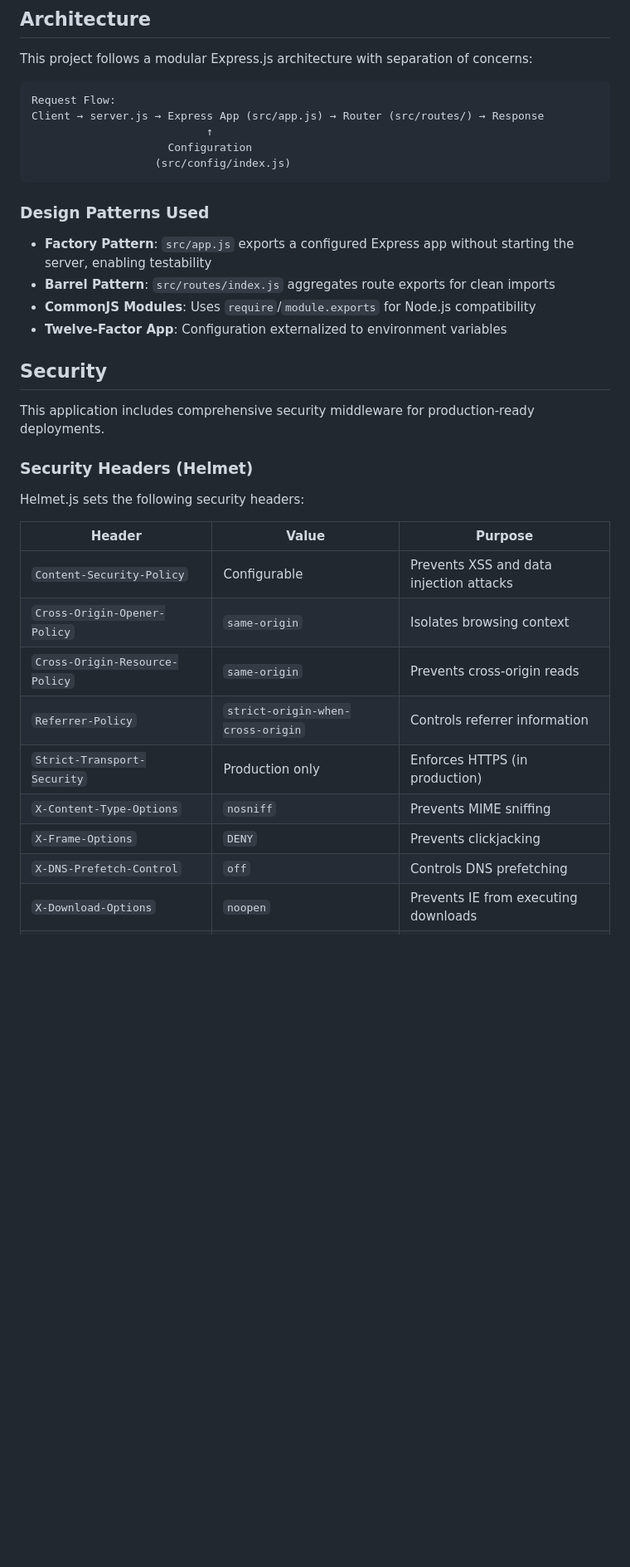
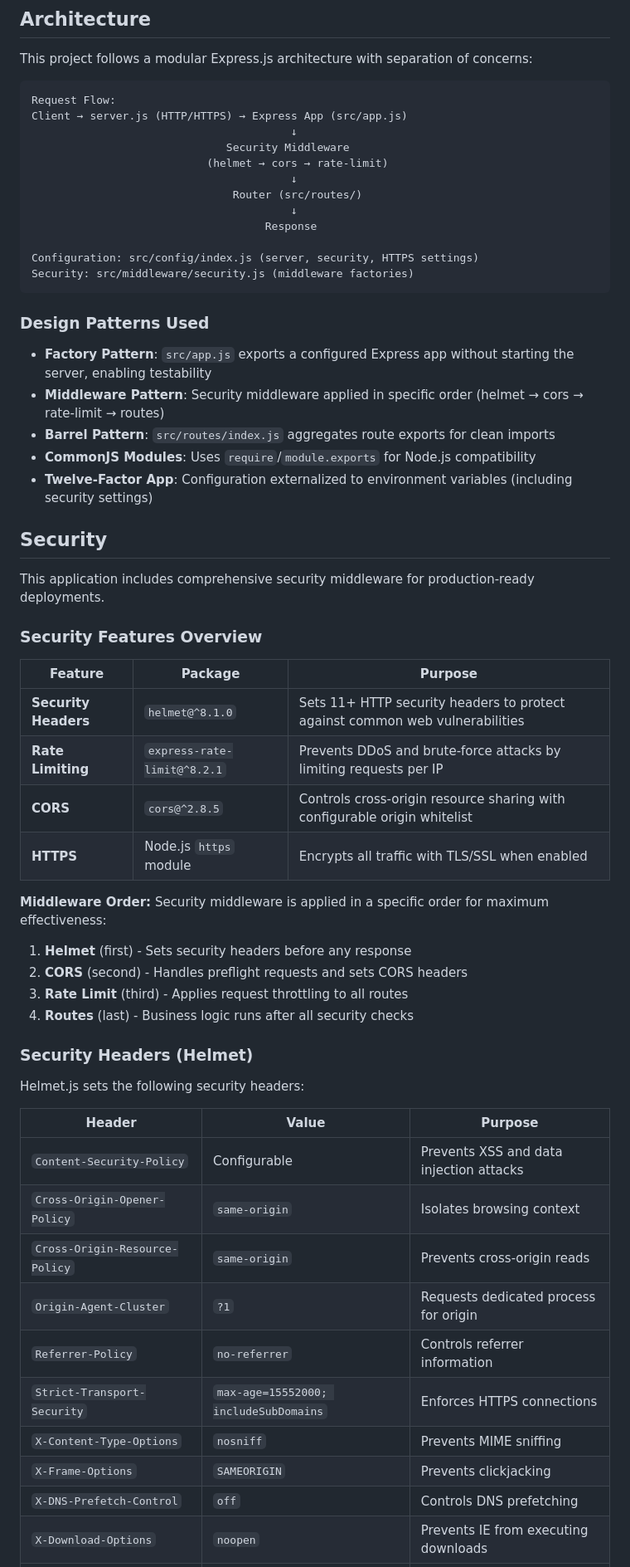
Before and after one commit to sudhanshu-spec/test-spec, a Markdown page: README.md, the part around the change printed below. Shown: that part at 83% size. Rendered like a GitHub page; blank space fills up the shorter version.

````diff
--- a/README.md
+++ b/README.md
@@ -235,22 +235,45 @@ This project follows a modular Express.js architecture with separation of concer
 
 ```
 Request Flow:
-Client → server.js → Express App (src/app.js) → Router (src/routes/) → Response
-                           ↑
-                     Configuration
-                   (src/config/index.js)
+Client → server.js (HTTP/HTTPS) → Express App (src/app.js)
+                                        ↓
+                              Security Middleware
+                           (helmet → cors → rate-limit)
+                                        ↓
+                               Router (src/routes/)
+                                        ↓
+                                    Response
+
+Configuration: src/config/index.js (server, security, HTTPS settings)
+Security: src/middleware/security.js (middleware factories)
 ```
 
 ### Design Patterns Used
 
 - **Factory Pattern**: `src/app.js` exports a configured Express app without starting the server, enabling testability
+- **Middleware Pattern**: Security middleware applied in specific order (helmet → cors → rate-limit → routes)
 - **Barrel Pattern**: `src/routes/index.js` aggregates route exports for clean imports
 - **CommonJS Modules**: Uses `require`/`module.exports` for Node.js compatibility
-- **Twelve-Factor App**: Configuration externalized to environment variables
+- **Twelve-Factor App**: Configuration externalized to environment variables (including security settings)
 
 ## Security
 
 This application includes comprehensive security middleware for production-ready deployments.
+
+### Security Features Overview
+
+| Feature | Package | Purpose |
+|---------|---------|---------|
+| **Security Headers** | `helmet@^8.1.0` | Sets 11+ HTTP security headers to protect against common web vulnerabilities |
+| **Rate Limiting** | `express-rate-limit@^8.2.1` | Prevents DDoS and brute-force attacks by limiting requests per IP |
+| **CORS** | `cors@^2.8.5` | Controls cross-origin resource sharing with configurable origin whitelist |
+| **HTTPS** | Node.js `https` module | Encrypts all traffic with TLS/SSL when enabled |
+
+**Middleware Order:** Security middleware is applied in a specific order for maximum effectiveness:
+1. **Helmet** (first) - Sets security headers before any response
+2. **CORS** (second) - Handles preflight requests and sets CORS headers
+3. **Rate Limit** (third) - Applies request throttling to all routes
+4. **Routes** (last) - Business logic runs after all security checks
 
 ### Security Headers (Helmet)
 
@@ -261,10 +284,11 @@ Helmet.js sets the following security headers:
 | `Content-Security-Policy` | Configurable | Prevents XSS and data injection attacks |
 | `Cross-Origin-Opener-Policy` | `same-origin` | Isolates browsing context |
 | `Cross-Origin-Resource-Policy` | `same-origin` | Prevents cross-origin reads |
-| `Referrer-Policy` | `strict-origin-when-cross-origin` | Controls referrer information |
-| `Strict-Transport-Security` | Production only | Enforces HTTPS (in production) |
+| `Origin-Agent-Cluster` | `?1` | Requests dedicated process for origin |
+| `Referrer-Policy` | `no-referrer` | Controls referrer information |
+| `Strict-Transport-Security` | `max-age=15552000; includeSubDomains` | Enforces HTTPS connections |
 | `X-Content-Type-Options` | `nosniff` | Prevents MIME sniffing |
-| `X-Frame-Options` | `DENY` | Prevents clickjacking |
+| `X-Frame-Options` | `SAMEORIGIN` | Prevents clickjacking |
 | `X-DNS-Prefetch-Control` | `off` | Controls DNS prefetching |
 | `X-Download-Options` | `noopen` | Prevents IE from executing downloads |
 | `X-Permitted-Cross-Domain-Policies` | `none` | Controls Adobe Flash/PDF policies |
````
Also changed, not shown: other parts of README.md (+94 -1 lines).
